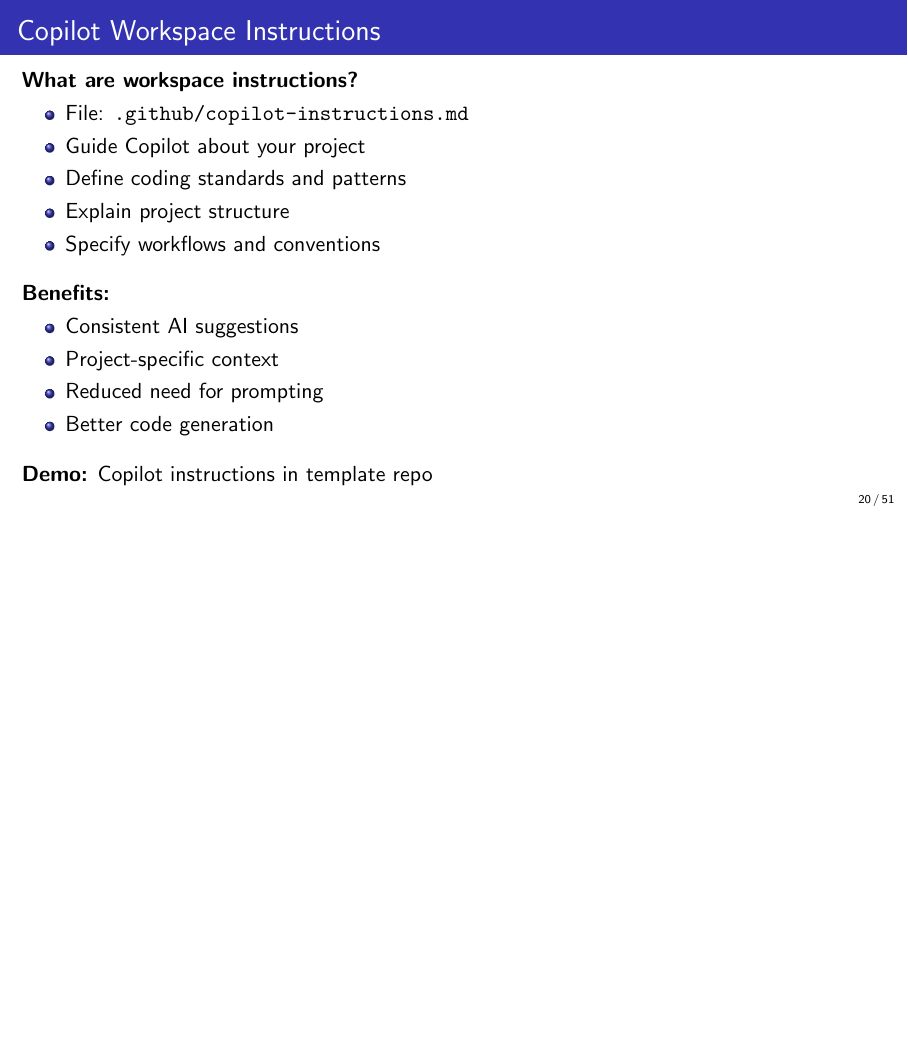
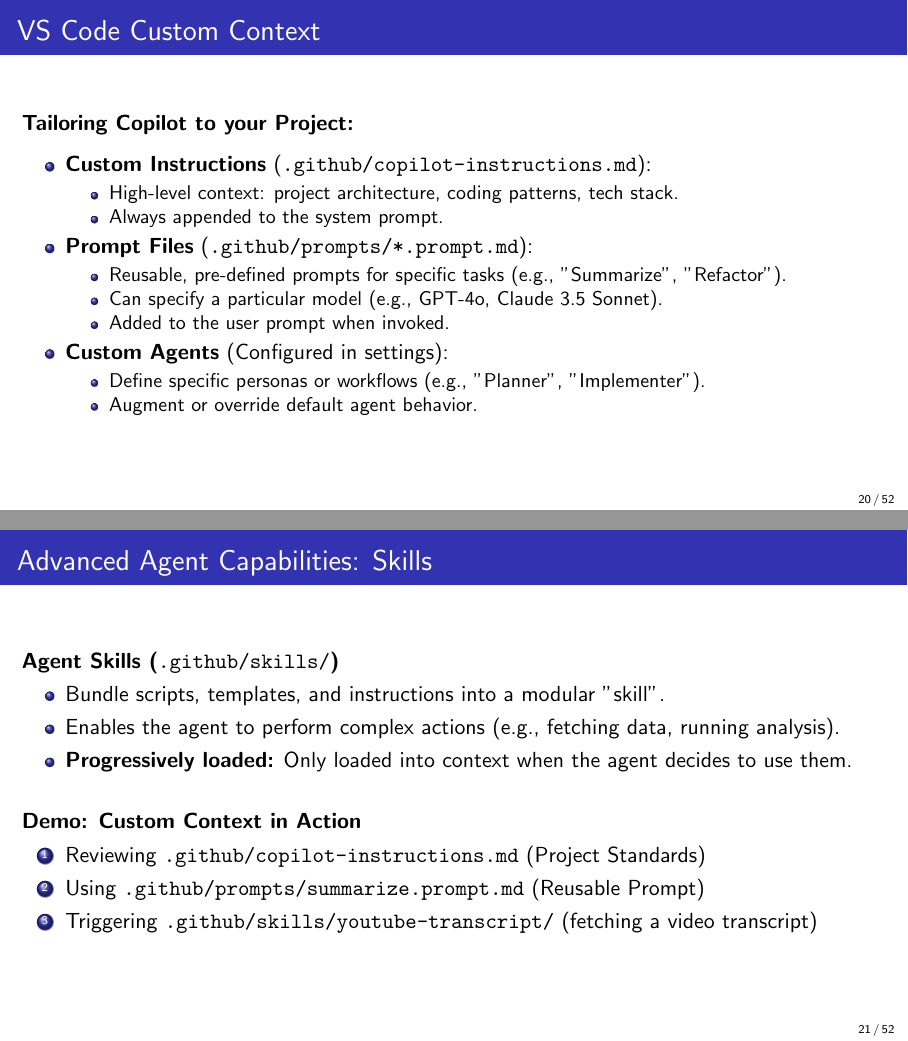
Before and after one commit to tlarroucau/AI_workshop, LaTeX slides (tex/slides/workshop_slides.tex): page 23 of 54 before the commit and pages 23 and 24 of 55 after it, the two joined at a grey line, the shorter picture padded with empty space. Compiled offline with pdfLaTeX.

Commit message:
Add YouTube transcript fetching skill and enhance documentation
- Introduced a new skill for fetching YouTube video transcripts using a provided URL or ID.
- Added reusable prompt files for summarization tasks.
- Updated copilot instructions and README to reflect new project structure and capabilities.
- Enhanced workshop slides with detailed explanations of custom context and agent skills.

```diff
--- a/tex/slides/workshop_slides.tex
+++ b/tex/slides/workshop_slides.tex
@@ -604,29 +604,46 @@
 \textbf{Demo:} Using different chat modes
 \end{frame}
 
-\begin{frame}{Copilot Workspace Instructions}
-\textbf{What are workspace instructions?}
-\begin{itemize}
-    \item File: \texttt{.github/copilot-instructions.md}
-    \item Guide Copilot about your project
-    \item Define coding standards and patterns
-    \item Explain project structure
-    \item Specify workflows and conventions
-\end{itemize}
-
-\vspace{0.3cm}
-
-\textbf{Benefits:}
-\begin{itemize}
-    \item Consistent AI suggestions
-    \item Project-specific context
-    \item Reduced need for prompting
-    \item Better code generation
-\end{itemize}
-
-\vspace{0.3cm}
-\textbf{Demo:} Copilot instructions in template repo
-\end{frame}
+\begin{frame}{VS Code Custom Context}
+    \textbf{Tailoring Copilot to your Project:}
+    \vspace{0.2cm}
+    \begin{itemize}
+        \item \textbf{Custom Instructions} (\texttt{.github/copilot-instructions.md}):
+        \begin{itemize}
+            \item High-level context: project architecture, coding patterns, tech stack.
+            \item Always appended to the system prompt.
+        \end{itemize}
+        \item \textbf{Prompt Files} (\texttt{.github/prompts/*.prompt.md}):
+        \begin{itemize}
+            \item Reusable, pre-defined prompts for specific tasks (e.g., "Summarize", "Refactor").
+            \item Can specify a particular model (e.g., GPT-4o, Claude 3.5 Sonnet).
+            \item Added to the user prompt when invoked.
+        \end{itemize}
+        \item \textbf{Custom Agents} (Configured in settings):
+        \begin{itemize}
+            \item Define specific personas or workflows (e.g., "Planner", "Implementer").
+            \item Augment or override default agent behavior.
+        \end{itemize}
+    \end{itemize}
+    \end{frame}
+
+    \begin{frame}{Advanced Agent Capabilities: Skills}
+    \textbf{Agent Skills (\texttt{.github/skills/})}
+    \begin{itemize}
+        \item Bundle scripts, templates, and instructions into a modular "skill".
+        \item Enables the agent to perform complex actions (e.g., fetching data, running analysis).
+        \item \textbf{Progressively loaded:} Only loaded into context when the agent decides to use them.
+    \end{itemize}
+
+    \vspace{0.5cm}
+
+    \textbf{Demo: Custom Context in Action}
+    \begin{enumerate}
+        \item Reviewing \texttt{.github/copilot-instructions.md} (Project Standards)
+        \item Using \texttt{.github/prompts/summarize.prompt.md} (Reusable Prompt)
+        \item Triggering \texttt{.github/skills/youtube-transcript/} (fetching a video transcript)
+    \end{enumerate}
+    \end{frame}
 
 \begin{frame}{AI-Assisted Workflows: Local}
 \textbf{Local AI Agent Workflow:}
```
Also changed, not shown: scripts/requirements.txt (+1 -0 lines), .github/copilot-instructions.md, .github/prompts/summarize.prompt.md (added), .github/skills/youtube-transcript/skill.md (added), README.md, tex/slides/workshop_slides.pdf, 1 other file.
